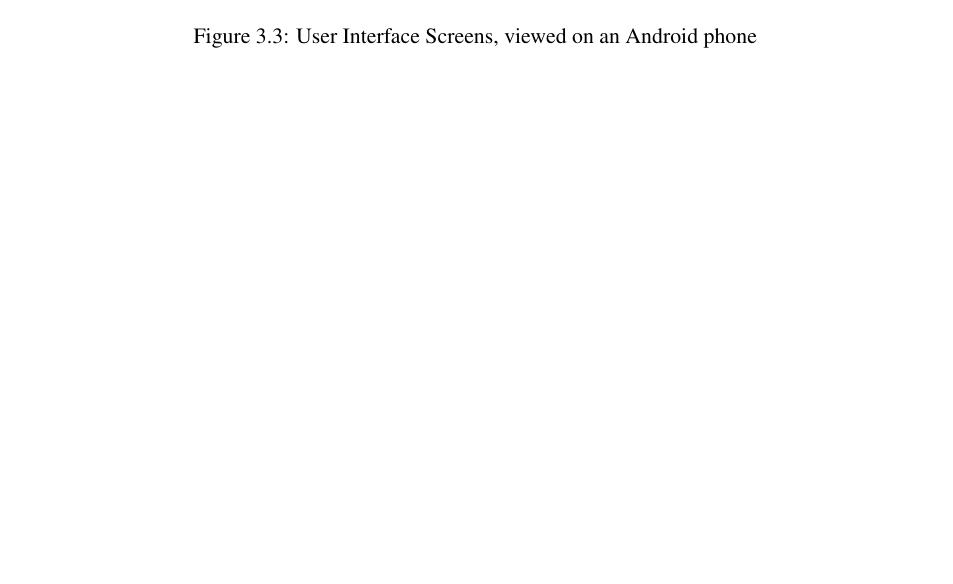
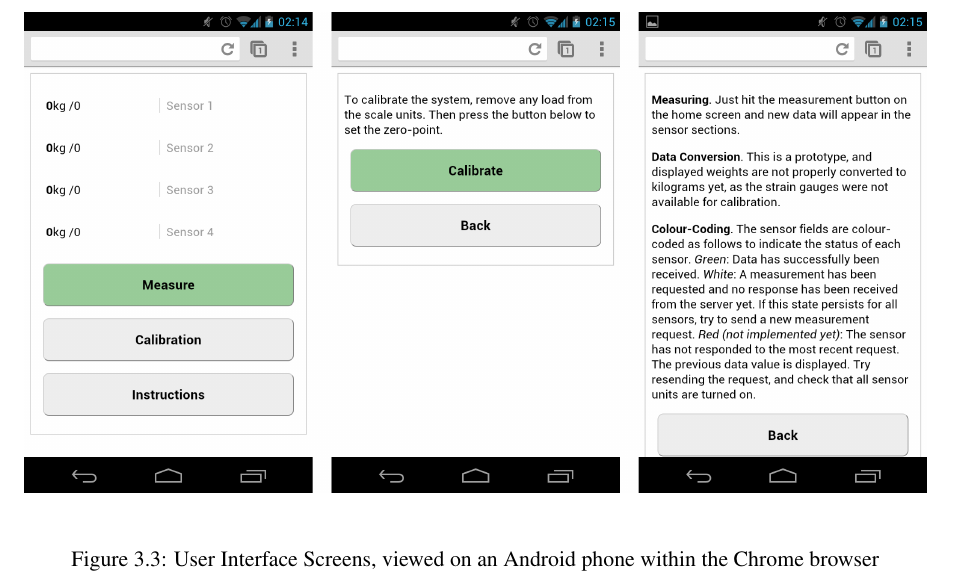
Before and after one commit to kristianhentschel/ESE3H-Team-Project-Group-N, a LaTeX thesis (tp3/Documentation/TeamN.tex, which reads tp3/Documentation/implementation/software.tex): part of page 19 of 31 before the commit and part of page 18 of 30 after it, cut so that both start at the same text, the shorter picture padded with empty space. Compiled offline with pdfLaTeX.

Commit message:
fixed caption for ui screens

```diff
--- a/tp3/Documentation/implementation/software.tex
+++ b/tp3/Documentation/implementation/software.tex
@@ -100,7 +100,7 @@ The client side (running in the user's web-browser) logic is implemented using t
 \end{itemize}
 
 \begin{figure}
-\includegraphics[width=\textwidth]{images/ui-screenshot.png}
-\caption{User Interface Screens, viewed on an Android phone}
+\includegraphics[width=\textwidth]{images/screenshots/ui-screenshot.png}
+\caption{User Interface Screens, viewed on an Android phone within the Chrome browser}
 \label{ui-screenshot}
 \end{figure}
```
